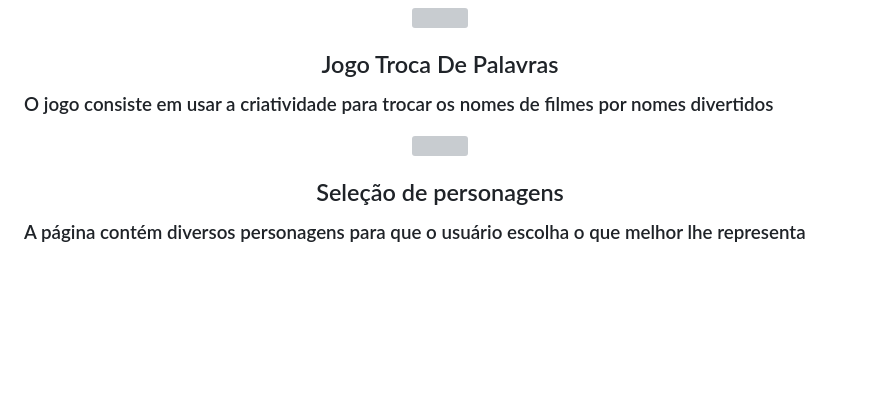
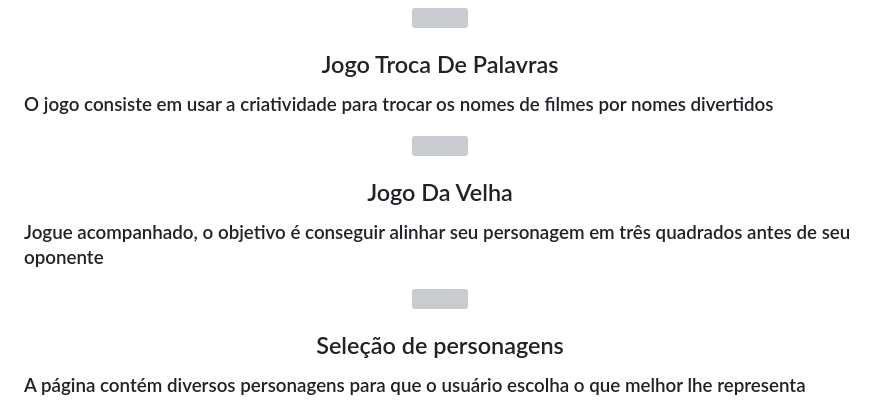
Before and after one commit to JessicaMoreiraS/TimeGuys-GamePage, a Markdown page: README.md, the part around the change. Drawn GitHub-style; blank space fills up the shorter version; grey boxes are pictures that could not be loaded.

```diff
--- a/README.md
+++ b/README.md
@@ -61,6 +61,14 @@ https://cadastrochat-jessicamoreiraroso.b4a.run/-->
 </div>
 
 <div align="center">
+  <h3>Jogo Da Velha</h3>
+  <div align="left">
+    <p>Jogue acompanhado, o objetivo é conseguir alinhar seu personagem em três quadrados antes de seu oponente</p>
+  </div>
+  <img src="https://github.com/JessicaMoreiraS/TimeGuys-GamePage/assets/100448388/9ad143db-cd17-4fd8-bbbe-6891b1ee9594" width="60%">
+</div>
+
+<div align="center">
   <h3>Seleção de personagens</h3>
   <div align="left">
     <p>A página contém diversos personagens para que o usuário escolha o que melhor lhe representa</p>
```
